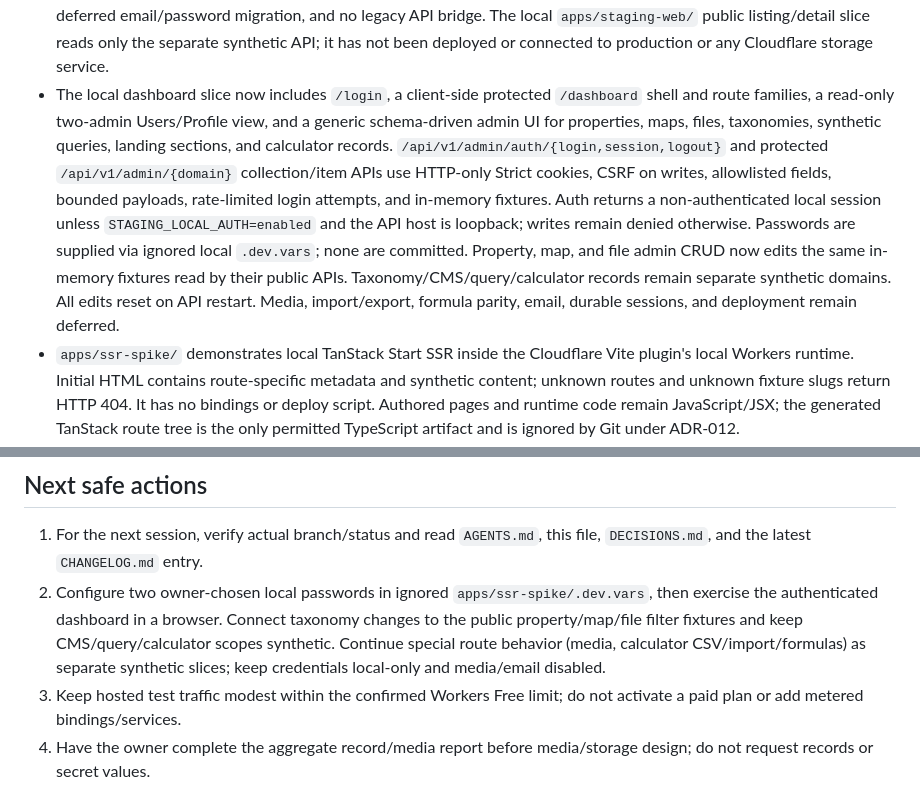
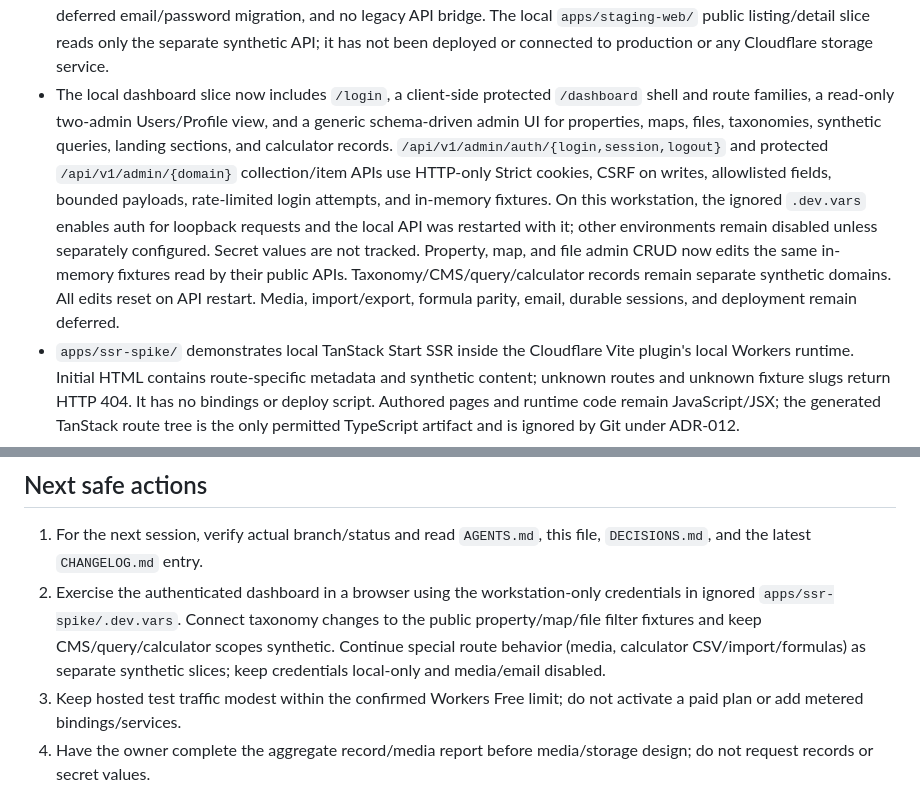
Before and after one commit to saadat309/thezalmimarketing, a Markdown page: agent-plans/PROJECT-STATE.md, 2 parts joined by grey strips. GitHub-like rendering.

```diff
--- a/agent-plans/PROJECT-STATE.md
+++ b/agent-plans/PROJECT-STATE.md
@@ -25,7 +25,7 @@
 - The staging slice reuses source design tokens, typography, logos, team/press assets, footer copy, and repository-derived content. Where the source references `/lahore-city-pic.webp` but that asset is absent from the repository, staging supplies a copy of the available bird's-eye image under that expected name. Property image/video storage is not integrated; listings use a visibly labeled local city image as a layout placeholder, never the `.invalid` fixture URLs. Contact and newsletter forms remain disabled/non-submitting.
 - `apps/staging-web/` builds with TanStack Start and Cloudflare's local Workers runtime. The synthetic homepage server-renders with noindex metadata, its local navigation/search uses Start routes only, and an unknown path returns HTTP `404`. Its separate `wrangler.jsonc` has no bindings; no staging Worker has been deployed.
 - The user approved the isolated staging-app design direction, successor URL policy, later session/RBAC boundary, deferred email/password migration, and no legacy API bridge. The local `apps/staging-web/` public listing/detail slice reads only the separate synthetic API; it has not been deployed or connected to production or any Cloudflare storage service.
-- The local dashboard slice now includes `/login`, a client-side protected `/dashboard` shell and route families, a read-only two-admin Users/Profile view, and a generic schema-driven admin UI for properties, maps, files, taxonomies, synthetic queries, landing sections, and calculator records. `/api/v1/admin/auth/{login,session,logout}` and protected `/api/v1/admin/{domain}` collection/item APIs use HTTP-only Strict cookies, CSRF on writes, allowlisted fields, bounded payloads, rate-limited login attempts, and in-memory fixtures. Auth returns a non-authenticated local session unless `STAGING_LOCAL_AUTH=enabled` and the API host is loopback; writes remain denied otherwise. Passwords are supplied via ignored local `.dev.vars`; none are committed. Property, map, and file admin CRUD now edits the same in-memory fixtures read by their public APIs. Taxonomy/CMS/query/calculator records remain separate synthetic domains. All edits reset on API restart. Media, import/export, formula parity, email, durable sessions, and deployment remain deferred.
+- The local dashboard slice now includes `/login`, a client-side protected `/dashboard` shell and route families, a read-only two-admin Users/Profile view, and a generic schema-driven admin UI for properties, maps, files, taxonomies, synthetic queries, landing sections, and calculator records. `/api/v1/admin/auth/{login,session,logout}` and protected `/api/v1/admin/{domain}` collection/item APIs use HTTP-only Strict cookies, CSRF on writes, allowlisted fields, bounded payloads, rate-limited login attempts, and in-memory fixtures. On this workstation, the ignored `.dev.vars` enables auth for loopback requests and the local API was restarted with it; other environments remain disabled unless separately configured. Secret values are not tracked. Property, map, and file admin CRUD now edits the same in-memory fixtures read by their public APIs. Taxonomy/CMS/query/calculator records remain separate synthetic domains. All edits reset on API restart. Media, import/export, formula parity, email, durable sessions, and deployment remain deferred.
 - `apps/ssr-spike/` demonstrates local TanStack Start SSR inside the Cloudflare Vite plugin's local Workers runtime. Initial HTML contains route-specific metadata and synthetic content; unknown routes and unknown fixture slugs return HTTP 404. It has no bindings or deploy script. Authored pages and runtime code remain JavaScript/JSX; the generated TanStack route tree is the only permitted TypeScript artifact and is ignored by Git under ADR-012.
 - The spike pins Wrangler as a local dependency and provides `npm run cf:whoami`. Its Vite wrapper directs local generated config/log files into an ignored app directory; the build no longer emits the prior log-directory permission warning. Starting local servers in this managed shell may require elevated loopback permission; that is a sandbox restriction, not a project or production runtime requirement.
 - With explicit user approval, deployed `zalmi-ssr-spike-local` to `https://zalmi-ssr-spike-local.thezalmimarkettingsajidmahmood.workers.dev`. The deployed build serves synthetic SSR content only; Wrangler dry-run reported no bindings. Public GET smoke checks returned `200` for `/` and `/properties/sample-residence/`, and real `404` for `/missing-route/` and `/properties/not-a-fixture/`.
@@ -42,7 +42,7 @@
 ## Next safe actions
 
 1. For the next session, verify actual branch/status and read `AGENTS.md`, this file, `DECISIONS.md`, and the latest `CHANGELOG.md` entry.
-2. Configure two owner-chosen local passwords in ignored `apps/ssr-spike/.dev.vars`, then exercise the authenticated dashboard in a browser. Connect taxonomy changes to the public property/map/file filter fixtures and keep CMS/query/calculator scopes synthetic. Continue special route behavior (media, calculator CSV/import/formulas) as separate synthetic slices; keep credentials local-only and media/email disabled.
+2. Exercise the authenticated dashboard in a browser using the workstation-only credentials in ignored `apps/ssr-spike/.dev.vars`. Connect taxonomy changes to the public property/map/file filter fixtures and keep CMS/query/calculator scopes synthetic. Continue special route behavior (media, calculator CSV/import/formulas) as separate synthetic slices; keep credentials local-only and media/email disabled.
 3. Keep hosted test traffic modest within the confirmed Workers Free limit; do not activate a paid plan or add metered bindings/services.
 4. Have the owner complete the aggregate record/media report before media/storage design; do not request records or secret values.
 
```
Also changed, not shown: agent-plans/CHANGELOG.md (+7 -0 lines).
